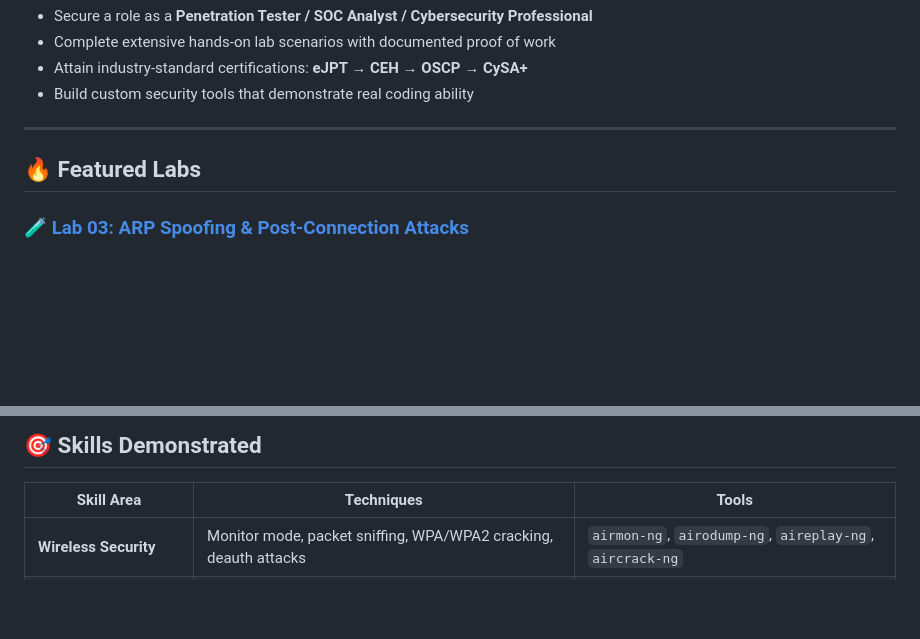
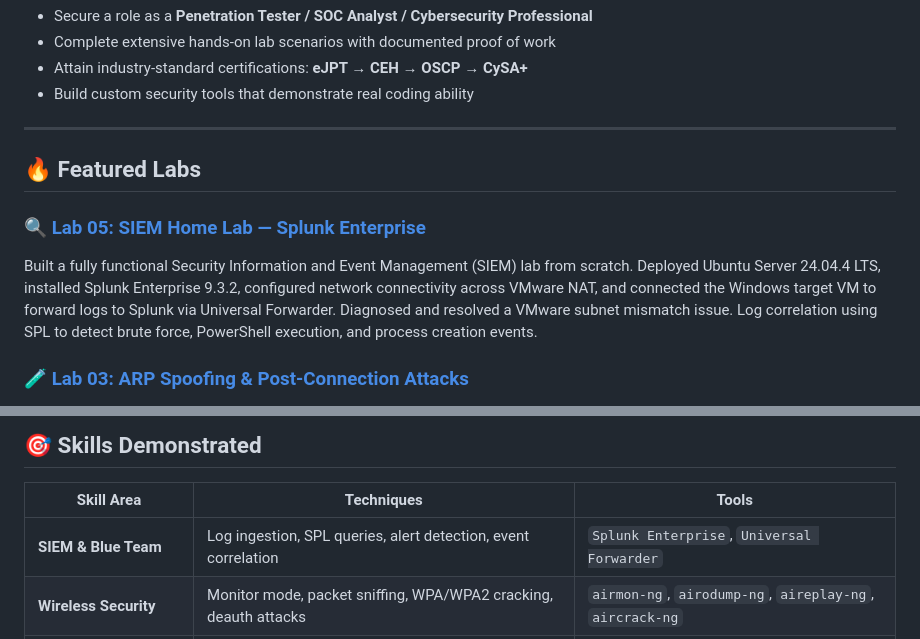
Before and after one commit to SherSinghRathod/Sher-Singh-Rathod, a Markdown page: README.md, 2 parts joined by grey strips. GitHub-like rendering; blank space fills up the shorter version.

```diff
--- a/README.md
+++ b/README.md
@@ -27,6 +27,9 @@ Aspiring Cybersecurity Professional with hands-on experience in **offensive pene
 
 ## 🔥 Featured Labs
 
+### [🔍 Lab 05: SIEM Home Lab — Splunk Enterprise](labs/lab-05-siem-splunk-home-lab/README.md)
+Built a fully functional Security Information and Event Management (SIEM) lab from scratch. Deployed Ubuntu Server 24.04.4 LTS, installed Splunk Enterprise 9.3.2, configured network connectivity across VMware NAT, and connected the Windows target VM to forward logs to Splunk via Universal Forwarder. Diagnosed and resolved a VMware subnet mismatch issue. Log correlation using SPL to detect brute force, PowerShell execution, and process creation events.
+
 ### [🧪 Lab 03: ARP Spoofing & Post-Connection Attacks](labs/lab-03-network-post-connection/README.md)
 Executed full bidirectional ARP cache poisoning against a Windows target on a NAT Network, intercepted HTTP traffic in real-time, captured cleartext credentials via Wireshark, and performed DNS spoofing to redirect victim traffic. Documented 2 real technical issues encountered (IP forwarding failure, NAT vs NAT Network misconfiguration) and their resolutions.
 
@@ -45,6 +48,7 @@ Built a production-grade isolated penetration testing lab with Kali Linux (attac
 
 | Skill Area | Techniques | Tools |
 |---|---|---|
+| **SIEM & Blue Team** | Log ingestion, SPL queries, alert detection, event correlation | `Splunk Enterprise`, `Universal Forwarder` |
 | **Wireless Security** | Monitor mode, packet sniffing, WPA/WPA2 cracking, deauth attacks | `airmon-ng`, `airodump-ng`, `aireplay-ng`, `aircrack-ng` |
 | **Network Exploitation** | ARP spoofing/poisoning, network discovery, traffic interception | `arpspoof`, `arp-scan`, `netdiscover`, `bettercap` |
 | **MITM Attacks** | ARP cache poisoning, DNS spoofing, HTTPS downgrade, JS injection | `bettercap`, `ettercap`, `sslstrip` |
```
Also changed, not shown: other parts of README.md (+10 -5 lines), labs/lab-05-siem-splunk-home-lab/README.md (added, +219 -0 lines).
